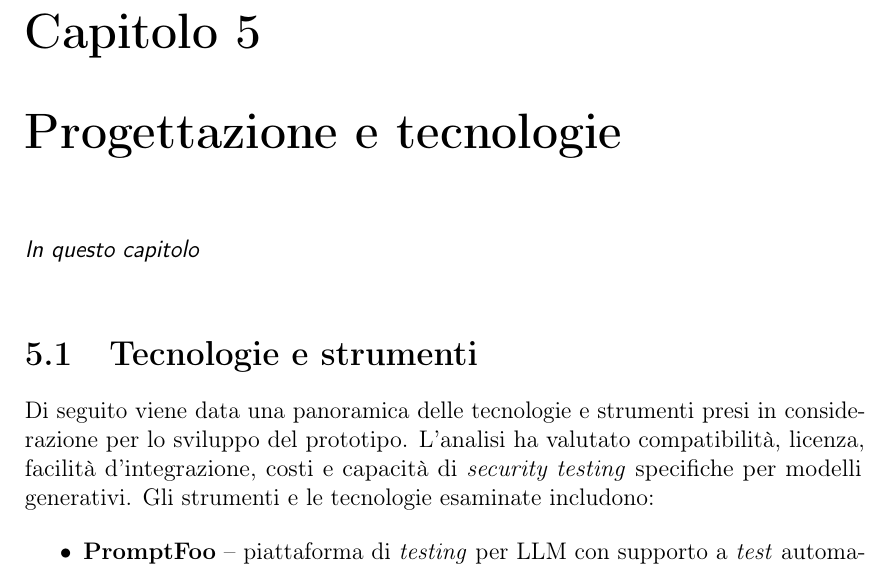
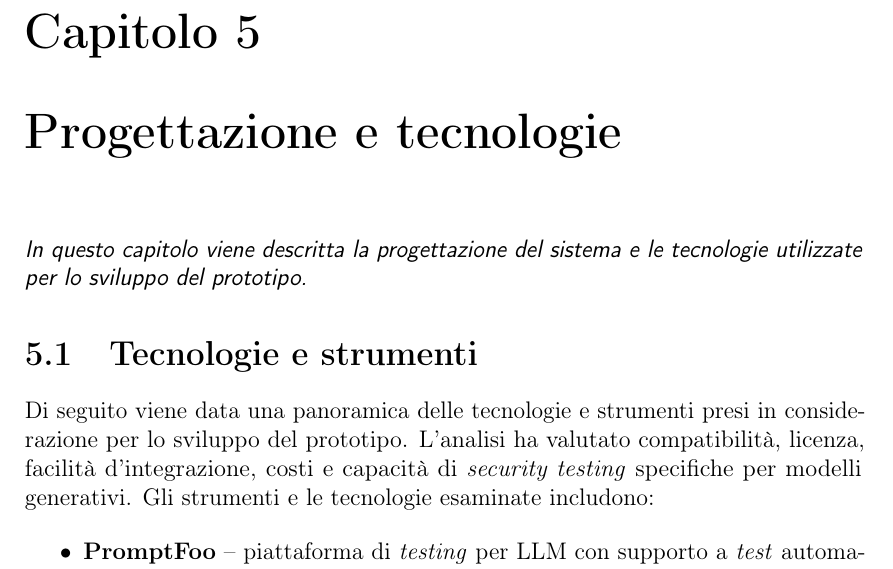
Before and after one commit to Carmelllo/Tesi-informatica-triennale, a LaTeX thesis (thesis.tex, which reads chapters/product-prototype.tex): part of page 44 of 83, cut so that both start at the same text. Compiled offline with pdfLaTeX.

Commit message:
fix minore

```diff
--- a/chapters/product-prototype.tex
+++ b/chapters/product-prototype.tex
@@ -1,7 +1,7 @@
 \chapter{Progettazione e tecnologie}
 \label{cap:progettazione-codifica}
 
-\intro{In questo capitolo }\\
+\intro{In questo capitolo viene descritta la progettazione del sistema e le tecnologie utilizzate per lo sviluppo del prototipo.}
 
 \section{Tecnologie e strumenti}
 \label{sec:tecnologie-strumenti}
```
Also changed, not shown: 1 other file.
